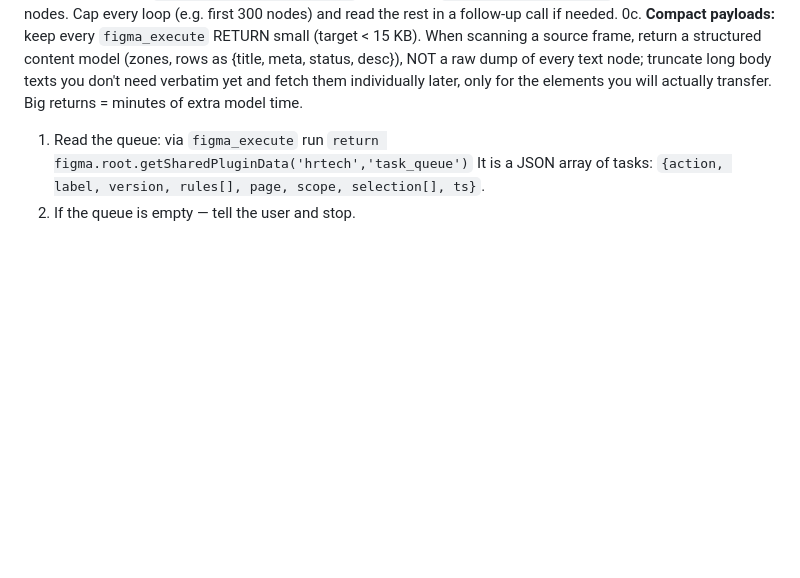
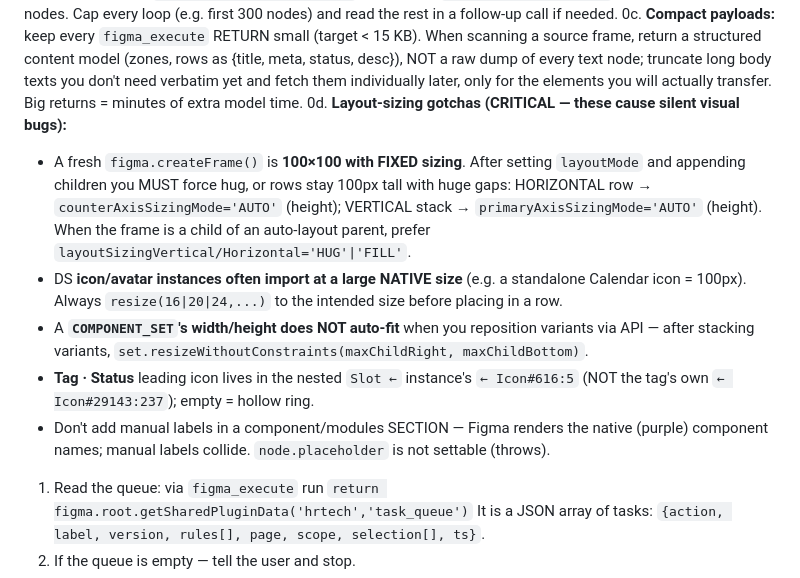
Before and after one commit to artsaverin-star/hr-tech-design, a Markdown page: claude/commands/hrtech.md, the part around the change. Drawn GitHub-style; blank space fills up the shorter version.

Commit message:
KB: layout-sizing gotchas (frame 100×100 FIXED, icon native size, set bbox)
Recurring silent visual bugs while composing screens via the bridge:
- fresh createFrame() is 100×100 FIXED → rows stay 100px tall (huge gaps)
  unless counterAxis/primaryAxisSizingMode set to AUTO (hug)
- DS icon/avatar instances import at large native size → resize to 16/20/24
- COMPONENT_SET width/height doesn't auto-fit when variants moved via API
- Tag · Status leading icon = nested Slot ← / ← Icon#616:5 (not tag's ← Icon)
- no manual labels in a component section (collide with native purple names)

Co-Authored-By: Claude Opus 4.8 <noreply@anthropic.com>

```diff
--- a/claude/commands/hrtech.md
+++ b/claude/commands/hrtech.md
@@ -49,6 +49,12 @@ Process the HR TECH DESIGN task queue in the currently open Figma file, through
    frame, return a structured content model (zones, rows as {title, meta, status, desc}), NOT a raw dump of
    every text node; truncate long body texts you don't need verbatim yet and fetch them individually later,
    only for the elements you will actually transfer. Big returns = minutes of extra model time.
+0d. **Layout-sizing gotchas (CRITICAL — these cause silent visual bugs):**
+   - A fresh `figma.createFrame()` is **100×100 with FIXED sizing**. After setting `layoutMode` and appending children you MUST force hug, or rows stay 100px tall with huge gaps: HORIZONTAL row → `counterAxisSizingMode='AUTO'` (height); VERTICAL stack → `primaryAxisSizingMode='AUTO'` (height). When the frame is a child of an auto-layout parent, prefer `layoutSizingVertical/Horizontal='HUG'|'FILL'`.
+   - DS **icon/avatar instances often import at a large NATIVE size** (e.g. a standalone Calendar icon = 100px). Always `resize(16|20|24,...)` to the intended size before placing in a row.
+   - A **`COMPONENT_SET`'s width/height does NOT auto-fit** when you reposition variants via API — after stacking variants, `set.resizeWithoutConstraints(maxChildRight, maxChildBottom)`.
+   - **Tag · Status** leading icon lives in the nested `Slot ←` instance's `← Icon#616:5` (NOT the tag's own `← Icon#29143:237`); empty = hollow ring.
+   - Don't add manual labels in a component/modules SECTION — Figma renders the native (purple) component names; manual labels collide. `node.placeholder` is not settable (throws).
 1. Read the queue: via `figma_execute` run
    `return figma.root.getSharedPluginData('hrtech','task_queue')`
    It is a JSON array of tasks: `{action, label, version, rules[], page, scope, selection[], ts}`.
```
